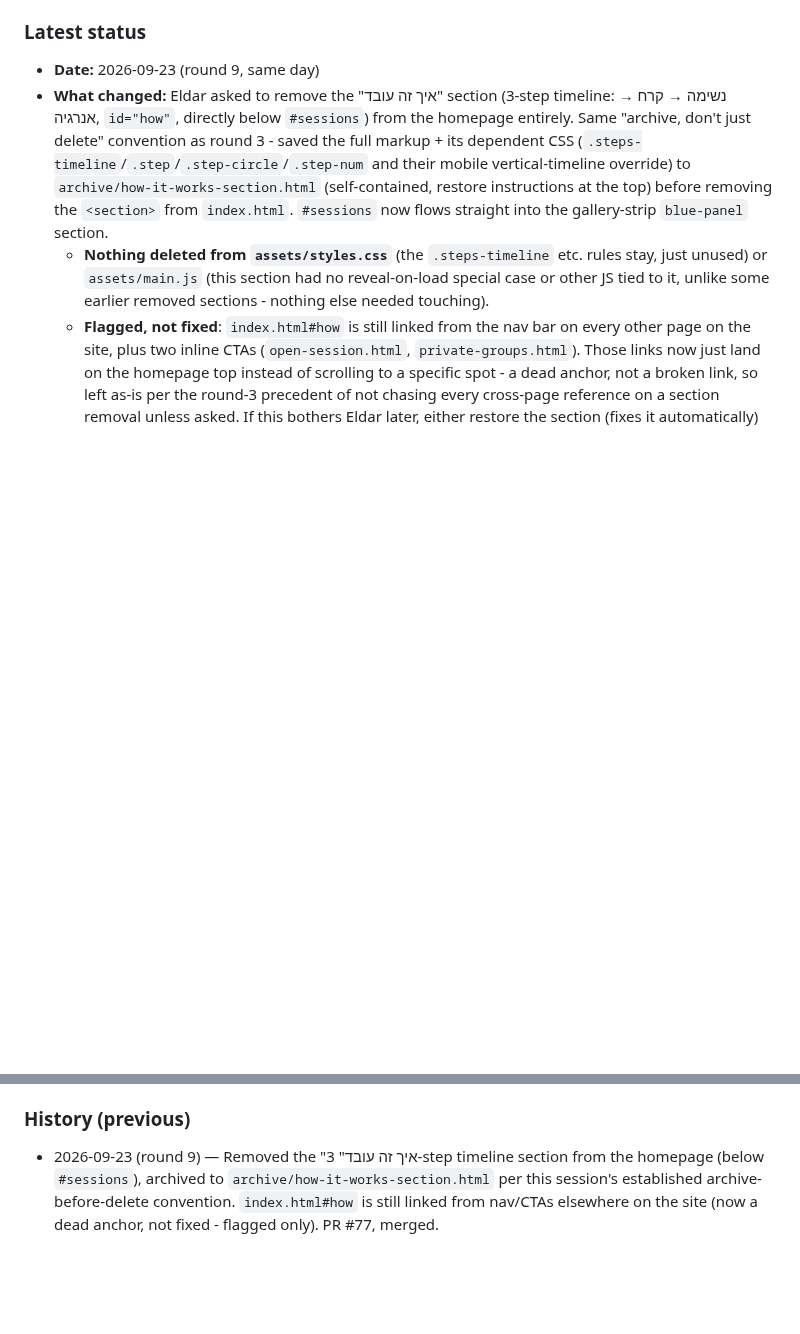
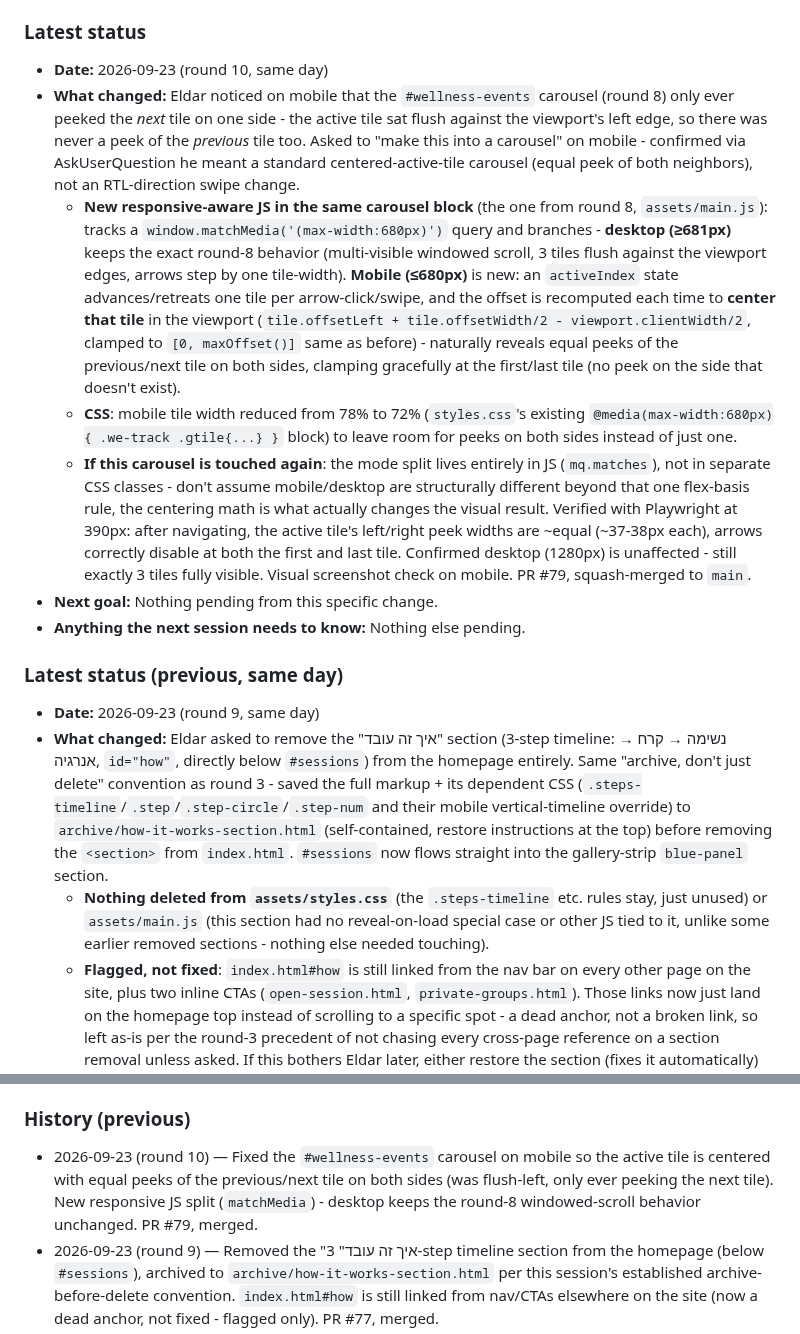
Before and after one commit to icypower/icypower-site, a Markdown page: CLAUDE.md, 2 parts joined by grey strips. Rendered like a GitHub page; blank space fills up the shorter version.

Commit message:
Update CLAUDE.md handoff log for the mobile carousel centering fix (#80)
Claude-Session: https://claude.ai/code/session_01D1Zn2omzX7sB74Pgx1r4rg

Co-authored-by: Claude <noreply@anthropic.com>

```diff
--- a/CLAUDE.md
+++ b/CLAUDE.md
@@ -39,6 +39,43 @@ that already happened once (see History).
    "Important history" below for exactly why this rule exists.
 
 ### Latest status
+- **Date:** 2026-09-23 (round 10, same day)
+- **What changed:** Eldar noticed on mobile that the `#wellness-events`
+  carousel (round 8) only ever peeked the *next* tile on one side - the
+  active tile sat flush against the viewport's left edge, so there was
+  never a peek of the *previous* tile too. Asked to "make this into a
+  carousel" on mobile - confirmed via AskUserQuestion he meant a
+  standard centered-active-tile carousel (equal peek of both
+  neighbors), not an RTL-direction swipe change.
+  - **New responsive-aware JS in the same carousel block** (the one
+    from round 8, `assets/main.js`): tracks a `window.matchMedia('(max-width:680px)')`
+    query and branches - **desktop (≥681px)** keeps the exact
+    round-8 behavior (multi-visible windowed scroll, 3 tiles flush
+    against the viewport edges, arrows step by one tile-width).
+    **Mobile (≤680px)** is new: an `activeIndex` state advances/retreats
+    one tile per arrow-click/swipe, and the offset is recomputed each
+    time to **center that tile** in the viewport
+    (`tile.offsetLeft + tile.offsetWidth/2 - viewport.clientWidth/2`,
+    clamped to `[0, maxOffset()]` same as before) - naturally reveals
+    equal peeks of the previous/next tile on both sides, clamping
+    gracefully at the first/last tile (no peek on the side that doesn't
+    exist).
+  - **CSS**: mobile tile width reduced from 78% to 72% (`styles.css`'s
+    existing `@media(max-width:680px){ .we-track .gtile{...} }` block)
+    to leave room for peeks on both sides instead of just one.
+  - **If this carousel is touched again**: the mode split lives entirely
+    in JS (`mq.matches`), not in separate CSS classes - don't assume
+    mobile/desktop are structurally different beyond that one flex-basis
+    rule, the centering math is what actually changes the visual result.
+  Verified with Playwright at 390px: after navigating, the active tile's
+  left/right peek widths are ~equal (~37-38px each), arrows correctly
+  disable at both the first and last tile. Confirmed desktop (1280px)
+  is unaffected - still exactly 3 tiles fully visible. Visual screenshot
+  check on mobile. PR #79, squash-merged to `main`.
+- **Next goal:** Nothing pending from this specific change.
+- **Anything the next session needs to know:** Nothing else pending.
+
+### Latest status (previous, same day)
 - **Date:** 2026-09-23 (round 9, same day)
 - **What changed:** Eldar asked to remove the "איך זה עובד" section
   (3-step timeline: נשימה → קרח → אנרגיה, `id="how"`, directly below
@@ -726,6 +763,11 @@ that already happened once (see History).
 - **Anything the next session needs to know:** See the 2026-08-03 entry's notes about push auth (`GITHUB_TOKEN_ICYPOWER`) and the two-session-at-once risk.
 
 ### History (previous)
+- 2026-09-23 (round 10) — Fixed the `#wellness-events` carousel on
+  mobile so the active tile is centered with equal peeks of the
+  previous/next tile on both sides (was flush-left, only ever peeking
+  the next tile). New responsive JS split (`matchMedia`) - desktop keeps
+  the round-8 windowed-scroll behavior unchanged. PR #79, merged.
 - 2026-09-23 (round 9) — Removed the "איך זה עובד" 3-step timeline
   section from the homepage (below `#sessions`), archived to
   `archive/how-it-works-section.html` per this session's established
```
